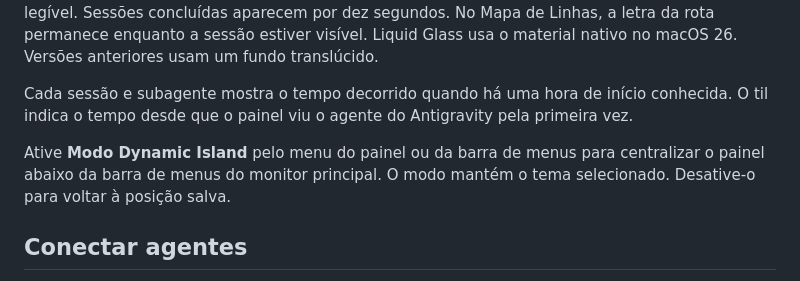
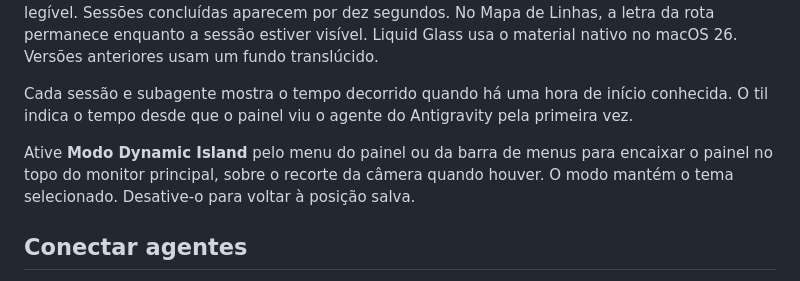
Before and after one commit to briito-yuri/TaskbarLed, a Markdown page: docs/MACOS.pt-BR.md, the part around the change. Rendered like a GitHub page.

```diff
--- a/docs/MACOS.pt-BR.md
+++ b/docs/MACOS.pt-BR.md
@@ -29,7 +29,7 @@ O TaskbarLed flutua acima do Dock. O painel aparece quando há atividade. O íco
 
 Cada sessão e subagente mostra o tempo decorrido quando há uma hora de início conhecida. O til indica o tempo desde que o painel viu o agente do Antigravity pela primeira vez.
 
-Ative **Modo Dynamic Island** pelo menu do painel ou da barra de menus para centralizar o painel abaixo da barra de menus do monitor principal. O modo mantém o tema selecionado. Desative-o para voltar à posição salva.
+Ative **Modo Dynamic Island** pelo menu do painel ou da barra de menus para encaixar o painel no topo do monitor principal, sobre o recorte da câmera quando houver. O modo mantém o tema selecionado. Desative-o para voltar à posição salva.
 
 ## Conectar agentes
 
```
Also changed, not shown: docs/MACOS-THEMES.md (+3 -3 lines), docs/MACOS.md (+1 -1 lines), docs/images/macos-themes/Octo.png (added), 10 other files.
